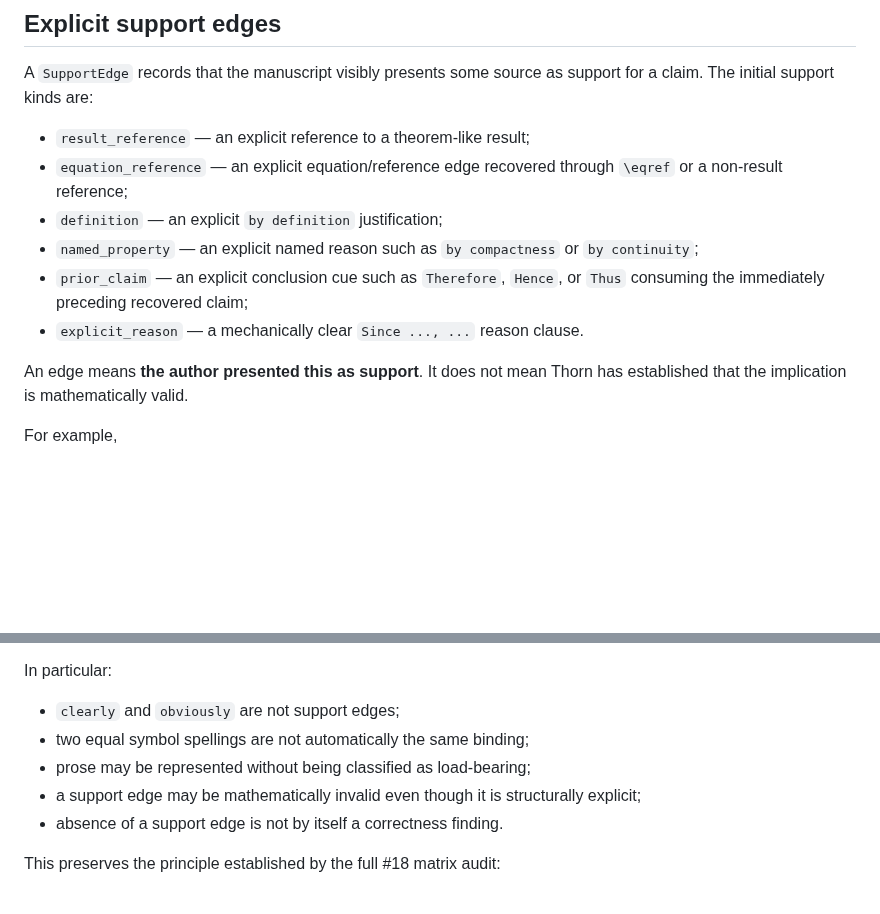
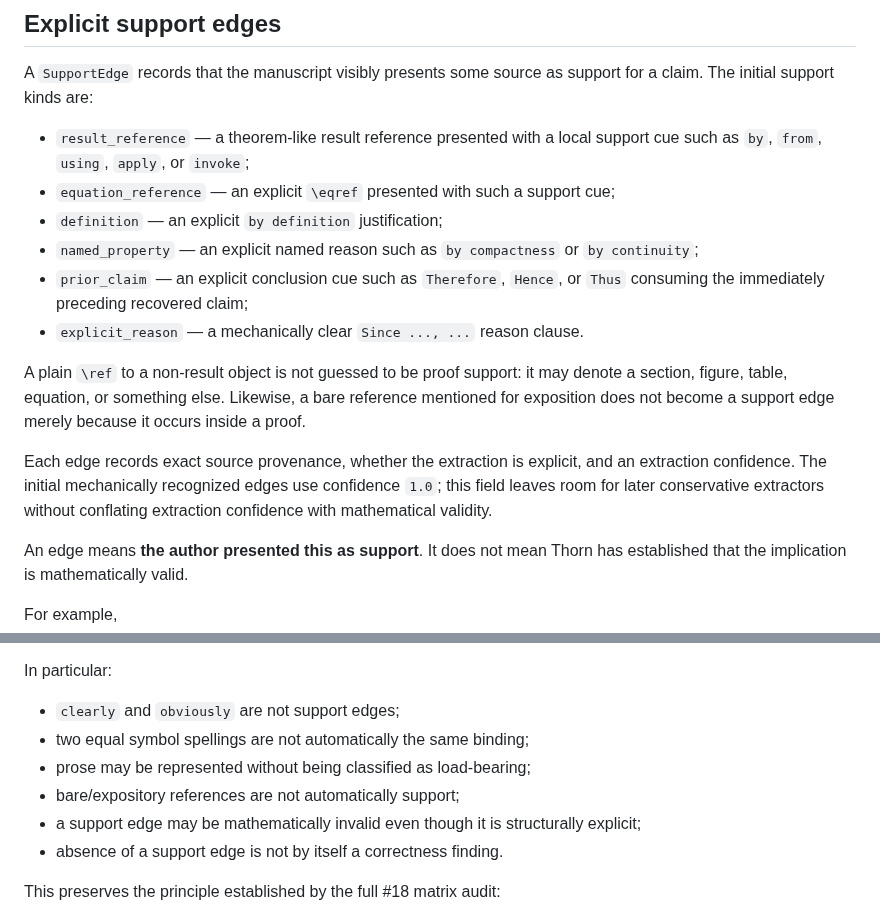
Before and after one commit to grantaj/thorn, a Markdown page: docs/proof-support-ir.md, 2 parts joined by grey strips. Drawn GitHub-style; blank space fills up the shorter version.

Commit message:
Tighten proof support IR contract

```diff
--- a/docs/proof-support-ir.md
+++ b/docs/proof-support-ir.md
@@ -35,12 +35,16 @@ Every claim retains its raw LaTeX and exact byte/line/column span. Claim identif
 
 A `SupportEdge` records that the manuscript visibly presents some source as support for a claim. The initial support kinds are:
 
-- `result_reference` — an explicit reference to a theorem-like result;
-- `equation_reference` — an explicit equation/reference edge recovered through `\eqref` or a non-result reference;
+- `result_reference` — a theorem-like result reference presented with a local support cue such as `by`, `from`, `using`, `apply`, or `invoke`;
+- `equation_reference` — an explicit `\eqref` presented with such a support cue;
 - `definition` — an explicit `by definition` justification;
 - `named_property` — an explicit named reason such as `by compactness` or `by continuity`;
 - `prior_claim` — an explicit conclusion cue such as `Therefore`, `Hence`, or `Thus` consuming the immediately preceding recovered claim;
 - `explicit_reason` — a mechanically clear `Since ..., ...` reason clause.
+
+A plain `\ref` to a non-result object is not guessed to be proof support: it may denote a section, figure, table, equation, or something else. Likewise, a bare reference mentioned for exposition does not become a support edge merely because it occurs inside a proof.
+
+Each edge records exact source provenance, whether the extraction is explicit, and an extraction confidence. The initial mechanically recognized edges use confidence `1.0`; this field leaves room for later conservative extractors without conflating extraction confidence with mathematical validity.
 
 An edge means **the author presented this as support**. It does not mean Thorn has established that the implication is mathematically valid.
 
@@ -116,6 +120,7 @@ In particular:
 - `clearly` and `obviously` are not support edges;
 - two equal symbol spellings are not automatically the same binding;
 - prose may be represented without being classified as load-bearing;
+- bare/expository references are not automatically support;
 - a support edge may be mathematically invalid even though it is structurally explicit;
 - absence of a support edge is not by itself a correctness finding.
 
```
